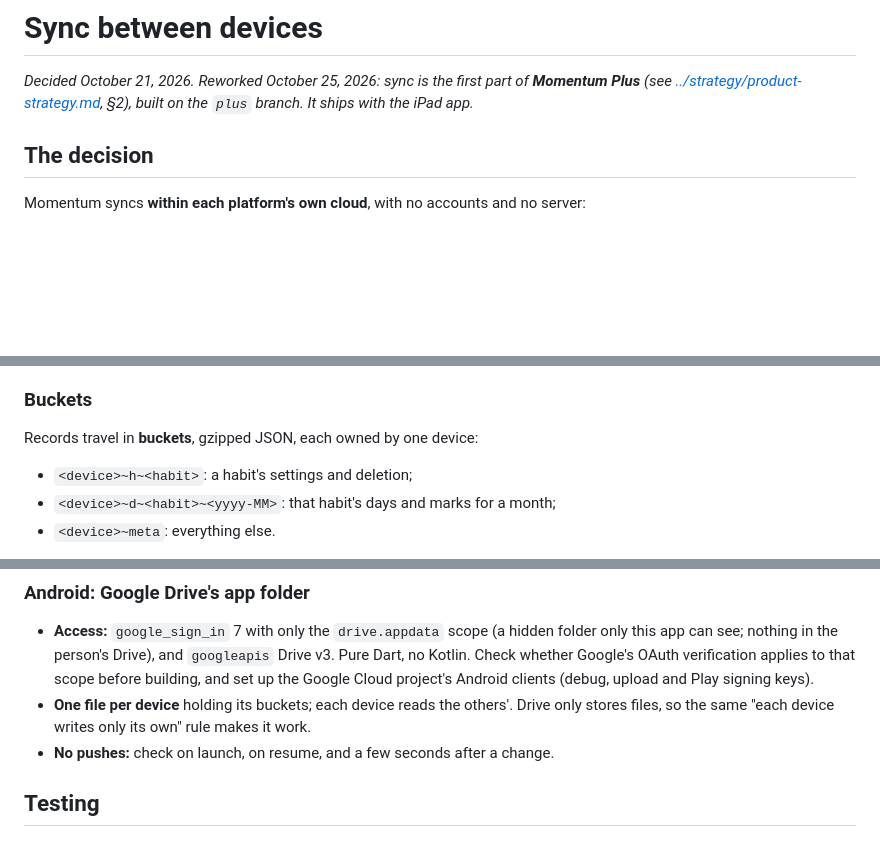
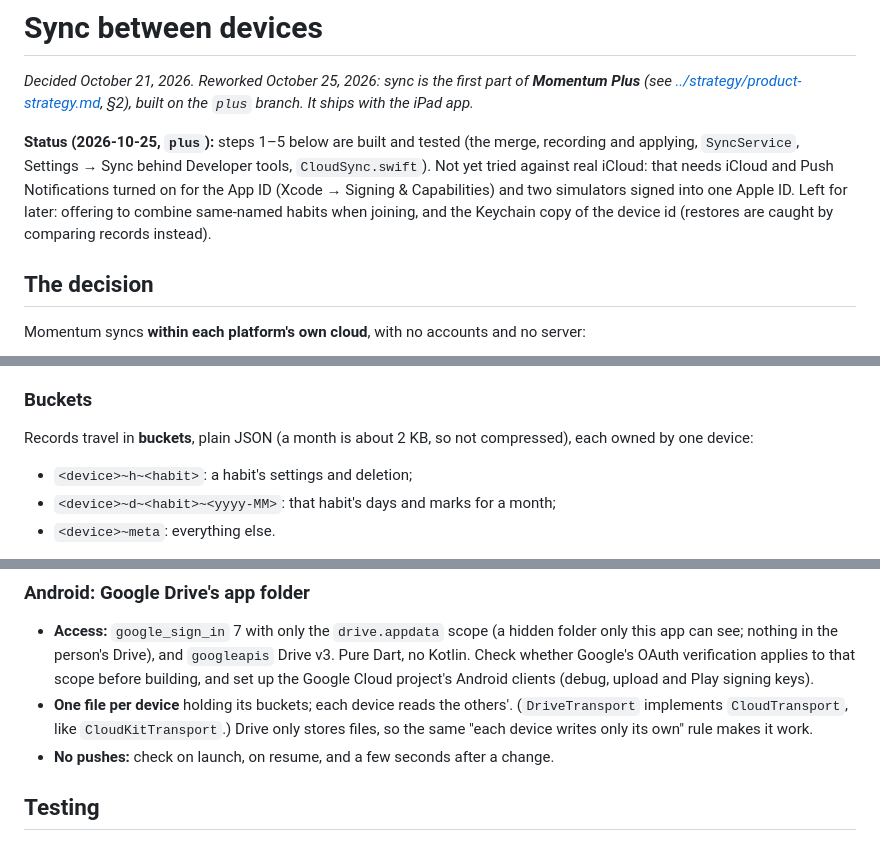
Before and after one commit to gwaihirf22/atomic-momentum, a Markdown page: docs/design/sync.md, 3 parts joined by grey strips. Rendered like a GitHub page; blank space fills up the shorter version.

```diff
--- a/docs/design/sync.md
+++ b/docs/design/sync.md
@@ -1,6 +1,8 @@
 # Sync between devices
 
 *Decided October 21, 2026. Reworked October 25, 2026: sync is the first part of **Momentum Plus** (see [../strategy/product-strategy.md](../strategy/product-strategy.md), §2), built on the `plus` branch. It ships with the iPad app.*
+
+**Status (2026-10-25, `plus`):** steps 1–5 below are built and tested (the merge, recording and applying, `SyncService`, Settings → Sync behind Developer tools, `CloudSync.swift`). Not yet tried against real iCloud: that needs iCloud and Push Notifications turned on for the App ID (Xcode → Signing & Capabilities) and two simulators signed into one Apple ID. Left for later: offering to combine same-named habits when joining, and the Keychain copy of the device id (restores are caught by comparing records instead).
 
 ## The decision
 
@@ -107,7 +109,7 @@ Deleting a habit records a final marker. A habit that's merely missing (Develope
 
 ### Buckets
 
-Records travel in **buckets**, gzipped JSON, each owned by one device:
+Records travel in **buckets**, plain JSON (a month is about 2 KB, so not compressed), each owned by one device:
 - `<device>~h~<habit>`: a habit's settings and deletion;
 - `<device>~d~<habit>~<yyyy-MM>`: that habit's days and marks for a month;
 - `<device>~meta`: everything else.
@@ -129,7 +131,7 @@ A tap rewrites one small month bucket. A year is about 150 buckets per device, e
 
 ### Android: Google Drive's app folder
 - **Access:** `google_sign_in` 7 with only the `drive.appdata` scope (a hidden folder only this app can see; nothing in the person's Drive), and `googleapis` Drive v3. Pure Dart, no Kotlin. Check whether Google's OAuth verification applies to that scope before building, and set up the Google Cloud project's Android clients (debug, upload and Play signing keys).
-- **One file per device** holding its buckets; each device reads the others'. Drive only stores files, so the same "each device writes only its own" rule makes it work.
+- **One file per device** holding its buckets; each device reads the others'. (`DriveTransport` implements `CloudTransport`, like `CloudKitTransport`.) Drive only stores files, so the same "each device writes only its own" rule makes it work.
 - **No pushes:** check on launch, on resume, and a few seconds after a change.
 
 ## Testing
```
Also changed, not shown: CLAUDE.md (+2 -1 lines).
